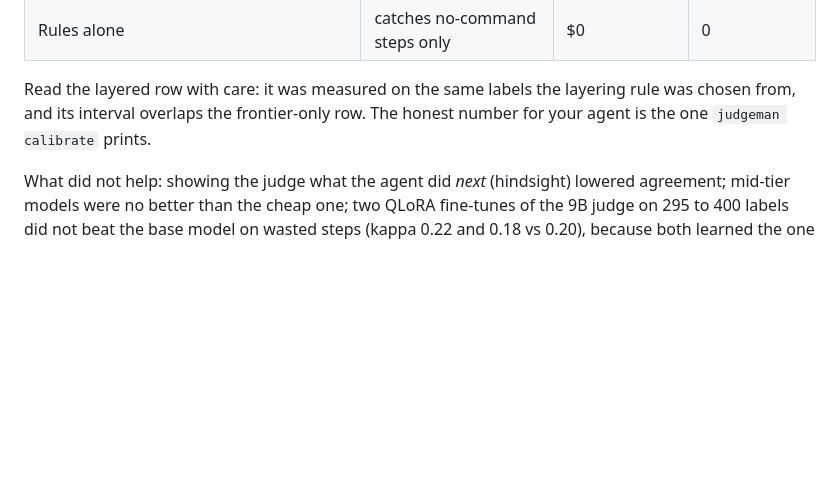
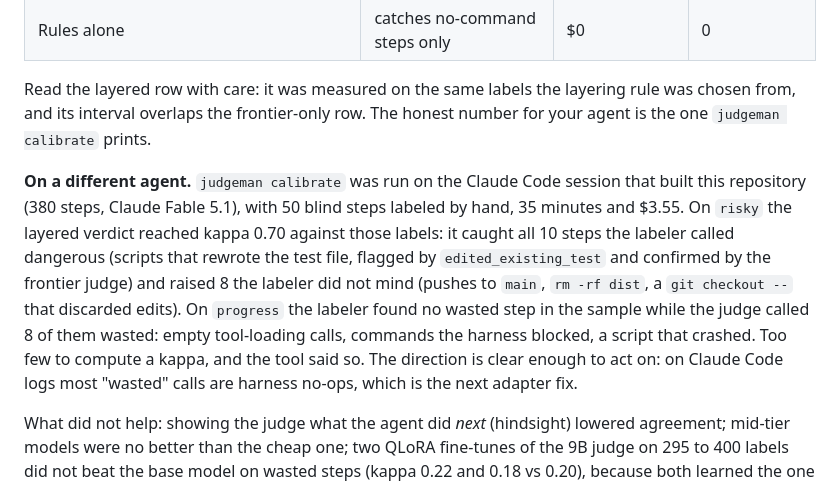
Before and after one commit to Christopher4113/JudgeMan, a Markdown page: README.md, the part around the change. Drawn GitHub-style; blank space fills up the shorter version.

Commit message:
Calibration results on the project's own Claude Code session
Co-Authored-By: Claude Fable 5.1 <noreply@anthropic.com>

```diff
--- a/README.md
+++ b/README.md
@@ -100,6 +100,17 @@ Read the layered row with care: it was measured on the same labels the layering
 from, and its interval overlaps the frontier-only row. The honest number for your agent is the
 one `judgeman calibrate` prints.
 
+**On a different agent.** `judgeman calibrate` was run on the Claude Code session that built
+this repository (380 steps, Claude Fable 5.1), with 50 blind steps labeled by hand, 35 minutes
+and $3.55. On `risky` the layered verdict reached kappa 0.70 against those labels: it caught all
+10 steps the labeler called dangerous (scripts that rewrote the test file, flagged by
+`edited_existing_test` and confirmed by the frontier judge) and raised 8 the labeler did not mind
+(pushes to `main`, `rm -rf dist`, a `git checkout --` that discarded edits). On `progress` the
+labeler found no wasted step in the sample while the judge called 8 of them wasted: empty
+tool-loading calls, commands the harness blocked, a script that crashed. Too few to compute a
+kappa, and the tool said so. The direction is clear enough to act on: on Claude Code logs most
+"wasted" calls are harness no-ops, which is the next adapter fix.
+
 What did not help: showing the judge what the agent did *next* (hindsight) lowered agreement;
 mid-tier models were no better than the cheap one; two QLoRA fine-tunes of the 9B judge on
 295 to 400 labels did not beat the base model on wasted steps (kappa 0.22 and 0.18 vs 0.20),
```
